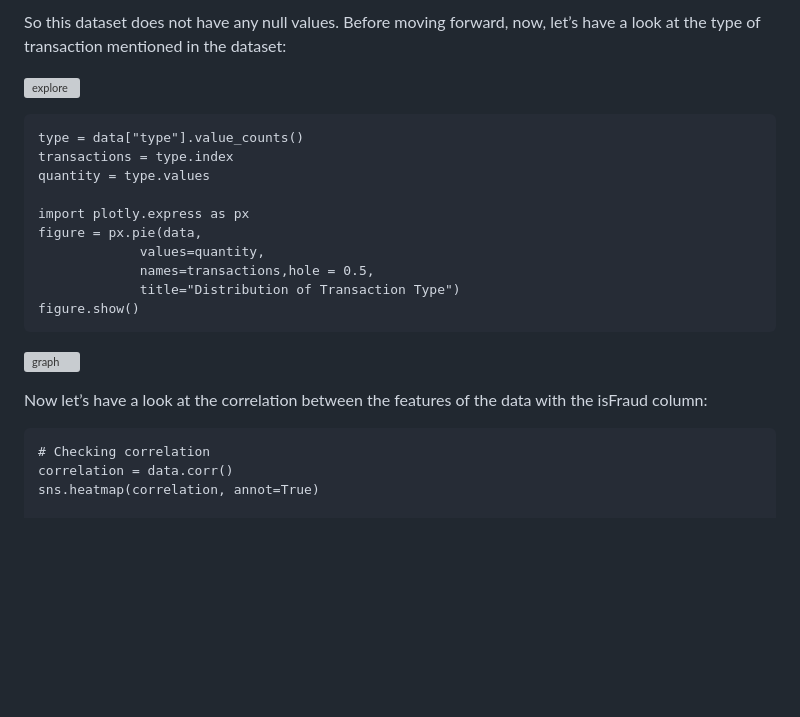
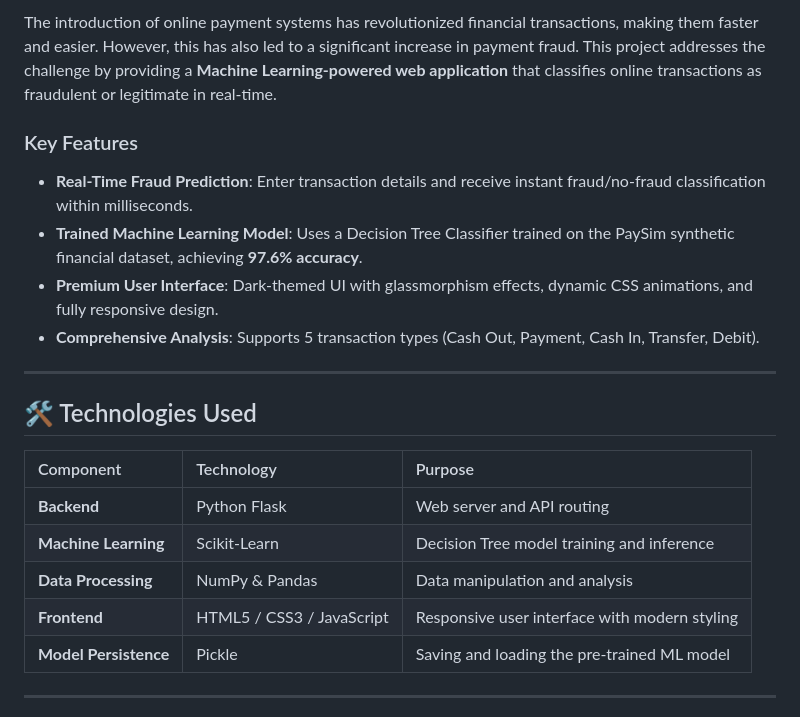
Before and after one commit to pujith-k/-Online-Payments-Fraud-Detection-using-Machine-Learning, a Markdown page: README.md, the part around the change printed below. Drawn GitHub-style; blank space fills up the shorter version; grey boxes are pictures that could not be loaded.

````diff
--- a/README.md
+++ b/README.md
@@ -43,26 +25,23 @@ print(data.isnull().sum())
 
-So this dataset does not have any null values. Before moving forward, now, let’s have a look at the type of transaction mentioned in the dataset:
+The introduction of online payment systems has revolutionized financial transactions, making them faster and easier. However, this has also led to a significant increase in payment fraud. This project addresses the challenge by providing a **Machine Learning-powered web application** that classifies online transactions as fraudulent or legitimate in real-time.
 
-![explore](https://user-images.githubusercontent.com/85225054/232678894-3bd7a0df-1737-49f8-a810-092fee0e9d73.png)
+### Key Features
+- **Real-Time Fraud Prediction**: Enter transaction details and receive instant fraud/no-fraud classification within milliseconds.
+- **Trained Machine Learning Model**: Uses a Decision Tree Classifier trained on the PaySim synthetic financial dataset, achieving **97.6% accuracy**.
+- **Premium User Interface**: Dark-themed UI with glassmorphism effects, dynamic CSS animations, and fully responsive design.
+- **Comprehensive Analysis**: Supports 5 transaction types (Cash Out, Payment, Cash In, Transfer, Debit).
 
+---
 
-```
-type = data["type"].value_counts()
-transactions = type.index
-quantity = type.values
+## 🛠️ Technologies Used
 
-import plotly.express as px
-figure = px.pie(data,
-             values=quantity,
-             names=transactions,hole = 0.5,
-             title="Distribution of Transaction Type")
-figure.show()
-```
-![graph](https://user-images.githubusercontent.com/85225054/232679154-bdae9007-9576-45cf-bfe0-c069e8dd8dbb.png)
+| Component | Technology | Purpose |
+| :--- | :--- | :--- |
+| **Backend** | Python Flask | Web server and API routing |
+| **Machine Learning** | Scikit-Learn | Decision Tree model training and inference |
+| **Data Processing** | NumPy & Pandas | Data manipulation and analysis |
+| **Frontend** | HTML5 / CSS3 / JavaScript | Responsive user interface with modern styling |
+| **Model Persistence** | Pickle | Saving and loading the pre-trained ML model |
 
-Now let’s have a look at the correlation between the features of the data with the isFraud column:
-```
-# Checking correlation
-correlation = data.corr()
-sns.heatmap(correlation, annot=True)
+---
 
````
Also changed, not shown: other parts of README.md (+67 -77 lines), screenshots/home_page.png (added), screenshots/prediction_result.png (added).
